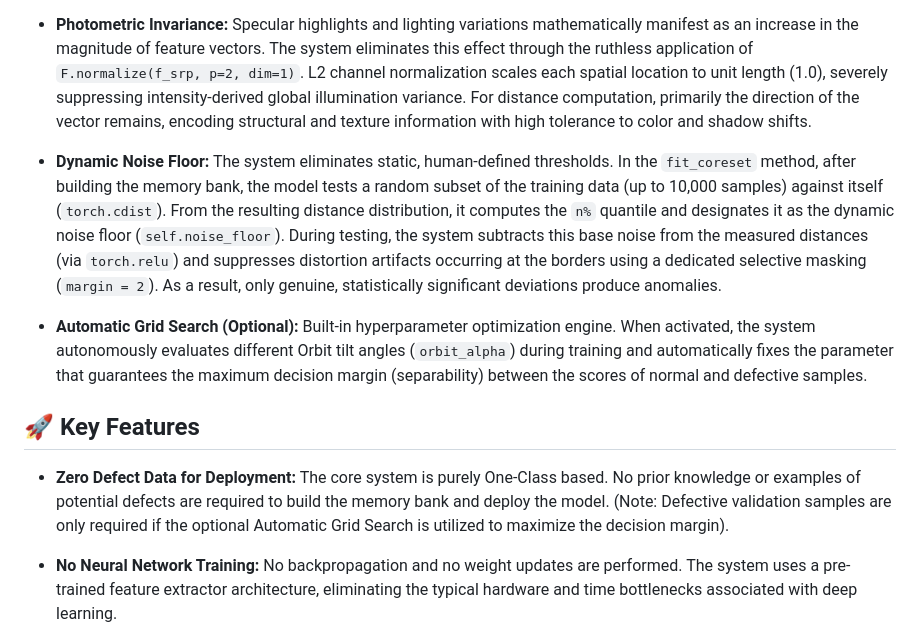
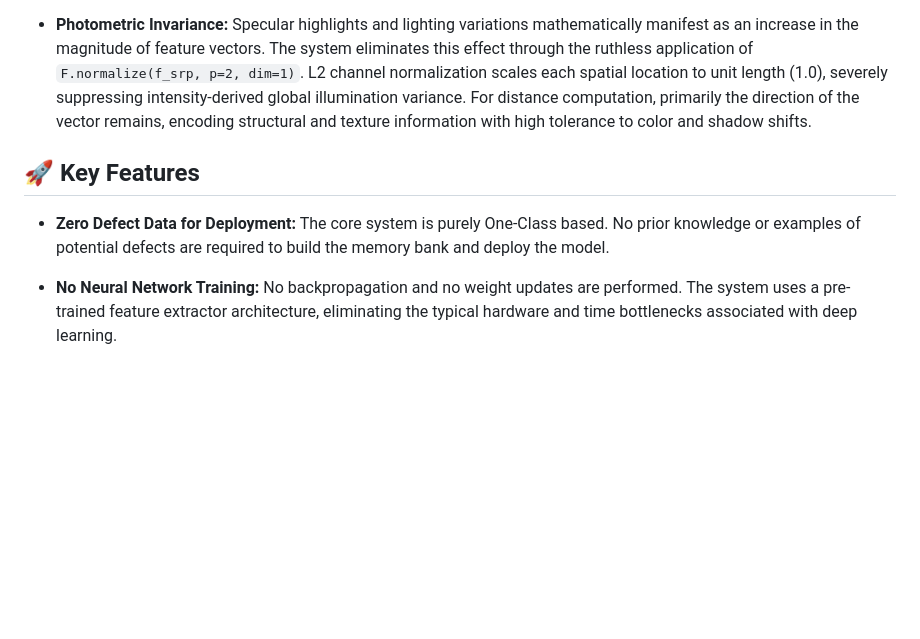
Before and after one commit to ProgrammerGnome/orbitcore_anomaly_detection, a Markdown page: README.md, the part around the change. GitHub-like rendering; blank space fills up the shorter version.

Commit message:
update README to remove deprecated features
- Remove sections describing dynamic noise floor and automatic grid search.
- Clean up zero-defect deployment notes to reflect the strict one-class approach.

```diff
--- a/README.md
+++ b/README.md
@@ -18,13 +18,9 @@ OrbitCore is not another fixed-camera production line algorithm. This engine was
 
 * **Photometric Invariance:** Specular highlights and lighting variations mathematically manifest as an increase in the magnitude of feature vectors. The system eliminates this effect through the ruthless application of `F.normalize(f_srp, p=2, dim=1)`. L2 channel normalization scales each spatial location to unit length (1.0), severely suppressing intensity-derived global illumination variance. For distance computation, primarily the direction of the vector remains, encoding structural and texture information with high tolerance to color and shadow shifts.
 
-* **Dynamic Noise Floor:** The system eliminates static, human-defined thresholds. In the `fit_coreset` method, after building the memory bank, the model tests a random subset of the training data (up to 10,000 samples) against itself (`torch.cdist`). From the resulting distance distribution, it computes the `n%` quantile and designates it as the dynamic noise floor (`self.noise_floor`). During testing, the system subtracts this base noise from the measured distances (via `torch.relu`) and suppresses distortion artifacts occurring at the borders using a dedicated selective masking (`margin = 2`). As a result, only genuine, statistically significant deviations produce anomalies.
-
-* **Automatic Grid Search (Optional):** Built-in hyperparameter optimization engine. When activated, the system autonomously evaluates different Orbit tilt angles (`orbit_alpha`) during training and automatically fixes the parameter that guarantees the maximum decision margin (separability) between the scores of normal and defective samples.
-
 ## 🚀 Key Features
 
-* **Zero Defect Data for Deployment:** The core system is purely One-Class based. No prior knowledge or examples of potential defects are required to build the memory bank and deploy the model. (Note: Defective validation samples are only required if the optional Automatic Grid Search is utilized to maximize the decision margin).
+* **Zero Defect Data for Deployment:** The core system is purely One-Class based. No prior knowledge or examples of potential defects are required to build the memory bank and deploy the model.
 
 * **No Neural Network Training:** No backpropagation and no weight updates are performed. The system uses a pre-trained feature extractor architecture, eliminating the typical hardware and time bottlenecks associated with deep learning.
 
```
